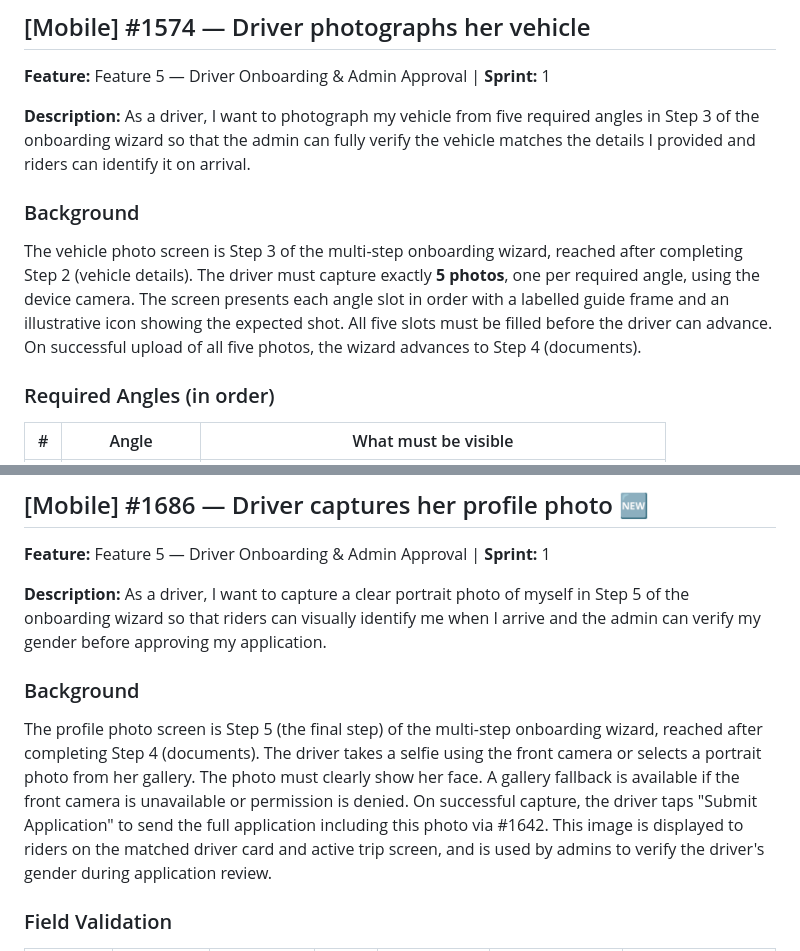
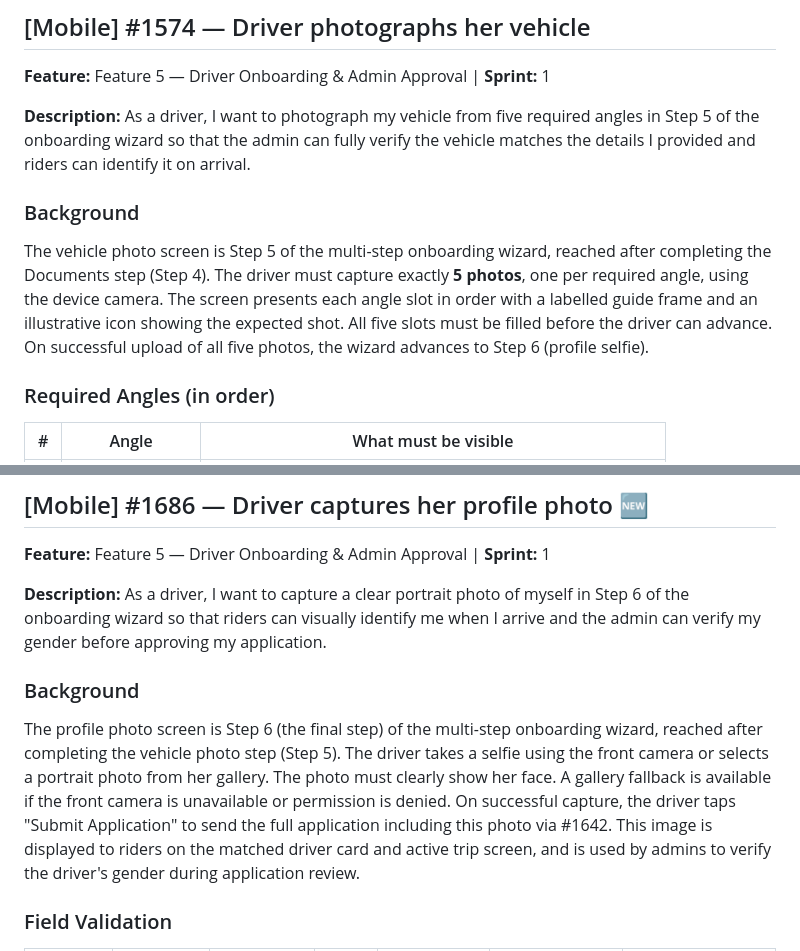
Before and after one commit to poparab/SheDrive, a Markdown page: docs/backlog/mobile-driver-stories.md, 2 parts joined by grey strips. Rendered like a GitHub page.

```diff
--- a/docs/backlog/mobile-driver-stories.md
+++ b/docs/backlog/mobile-driver-stories.md
@@ -436,11 +436,11 @@ The vehicle details screen is Step 2 of the multi-step onboarding wizard, reache
 ## [Mobile] #1574 — Driver photographs her vehicle
 **Feature:** Feature 5 — Driver Onboarding & Admin Approval | **Sprint:** 1
 
-**Description:** As a driver, I want to photograph my vehicle from five required angles in Step 3 of the onboarding wizard so that the admin can fully verify the vehicle matches the details I provided and riders can identify it on arrival.
-
-### Background
-
-The vehicle photo screen is Step 3 of the multi-step onboarding wizard, reached after completing Step 2 (vehicle details). The driver must capture exactly **5 photos**, one per required angle, using the device camera. The screen presents each angle slot in order with a labelled guide frame and an illustrative icon showing the expected shot. All five slots must be filled before the driver can advance. On successful upload of all five photos, the wizard advances to Step 4 (documents).
+**Description:** As a driver, I want to photograph my vehicle from five required angles in Step 5 of the onboarding wizard so that the admin can fully verify the vehicle matches the details I provided and riders can identify it on arrival.
+
+### Background
+
+The vehicle photo screen is Step 5 of the multi-step onboarding wizard, reached after completing the Documents step (Step 4). The driver must capture exactly **5 photos**, one per required angle, using the device camera. The screen presents each angle slot in order with a labelled guide frame and an illustrative icon showing the expected shot. All five slots must be filled before the driver can advance. On successful upload of all five photos, the wizard advances to Step 6 (profile selfie).
 
 ### Required Angles (in order)
 
@@ -511,11 +511,11 @@ The vehicle photo screen is Step 3 of the multi-step onboarding wizard, reached
 ## [Mobile] #1686 — Driver captures her profile photo 🆕
 **Feature:** Feature 5 — Driver Onboarding & Admin Approval | **Sprint:** 1
 
-**Description:** As a driver, I want to capture a clear portrait photo of myself in Step 5 of the onboarding wizard so that riders can visually identify me when I arrive and the admin can verify my gender before approving my application.
-
-### Background
-
-The profile photo screen is Step 5 (the final step) of the multi-step onboarding wizard, reached after completing Step 4 (documents). The driver takes a selfie using the front camera or selects a portrait photo from her gallery. The photo must clearly show her face. A gallery fallback is available if the front camera is unavailable or permission is denied. On successful capture, the driver taps "Submit Application" to send the full application including this photo via #1642. This image is displayed to riders on the matched driver card and active trip screen, and is used by admins to verify the driver's gender during application review.
+**Description:** As a driver, I want to capture a clear portrait photo of myself in Step 6 of the onboarding wizard so that riders can visually identify me when I arrive and the admin can verify my gender before approving my application.
+
+### Background
+
+The profile photo screen is Step 6 (the final step) of the multi-step onboarding wizard, reached after completing the vehicle photo step (Step 5). The driver takes a selfie using the front camera or selects a portrait photo from her gallery. The photo must clearly show her face. A gallery fallback is available if the front camera is unavailable or permission is denied. On successful capture, the driver taps "Submit Application" to send the full application including this photo via #1642. This image is displayed to riders on the matched driver card and active trip screen, and is used by admins to verify the driver's gender during application review.
 
 ### Field Validation
 
```
Also changed, not shown: other parts of docs/backlog/mobile-driver-stories.md (+13 -13 lines).
